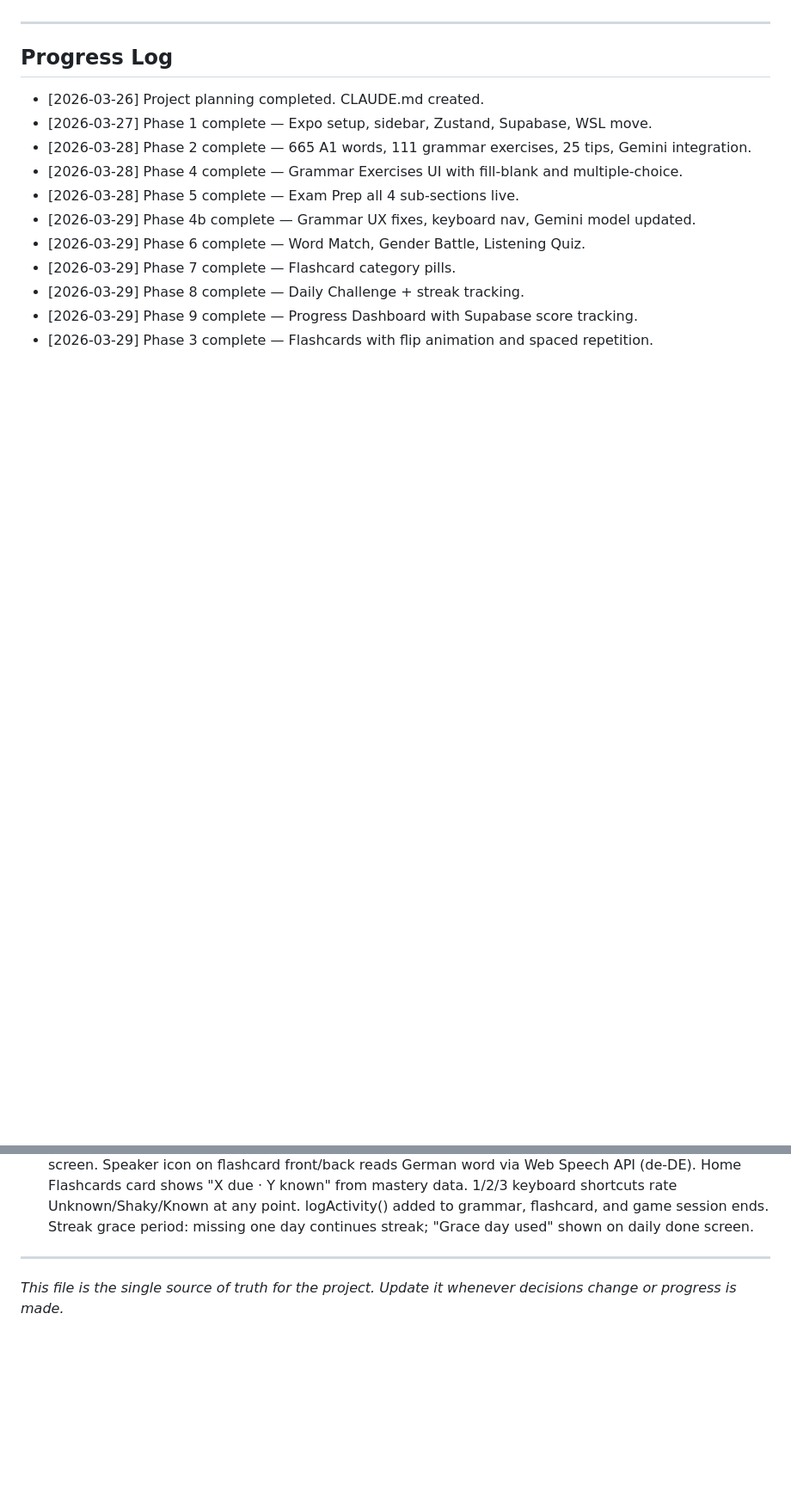
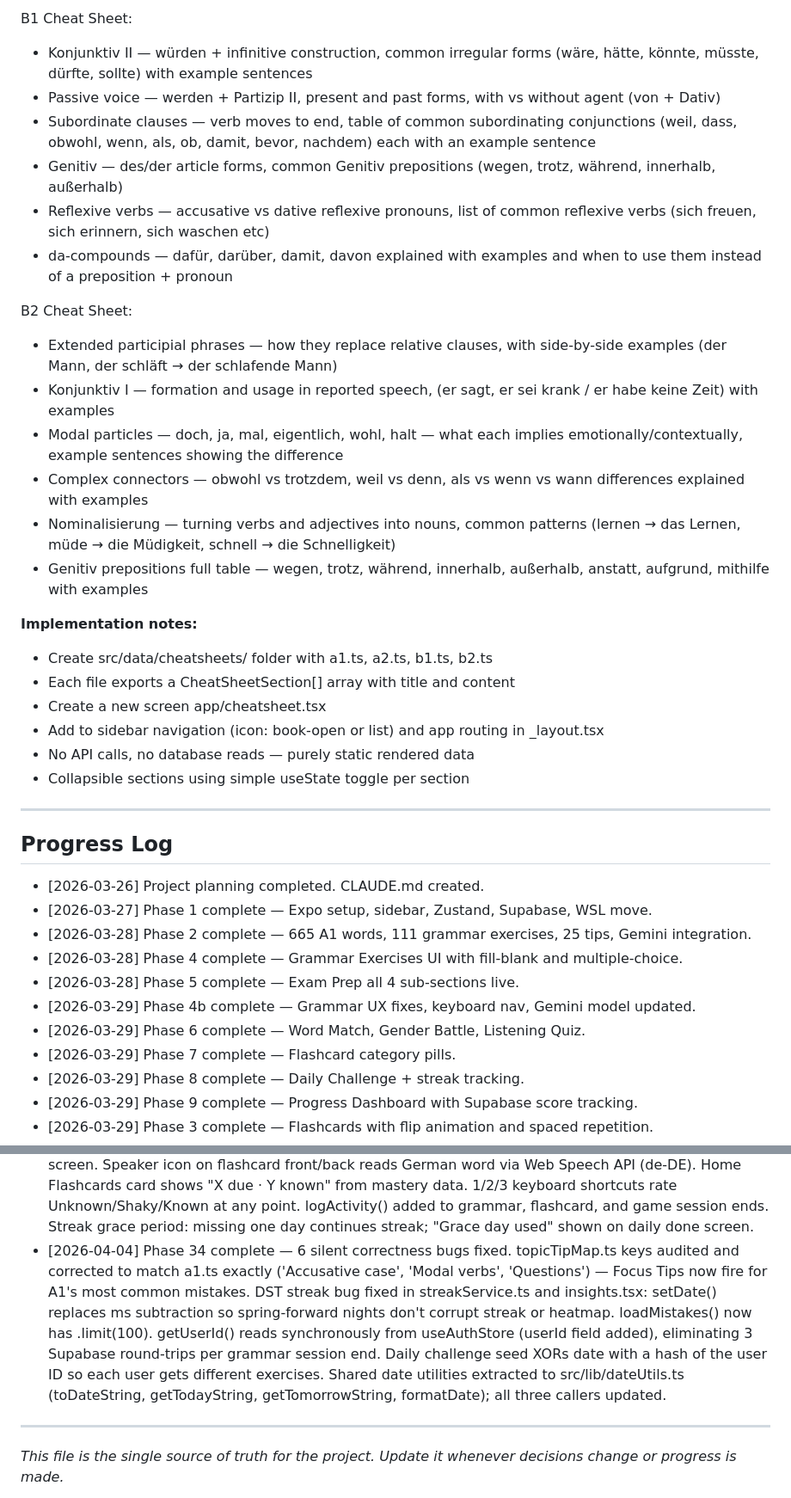
Before and after one commit to skanda-2003/german-learning-app, a Markdown page: CLAUDE.md, 2 parts joined by grey strips. Shown at 86% size. Drawn GitHub-style; blank space fills up the shorter version.

```diff
--- a/CLAUDE.md
+++ b/CLAUDE.md
@@ -395,3 +426,27 @@ List changes grouped by file. For each file, bullet the specific things that cha
+B1 Cheat Sheet:
+- Konjunktiv II — würden + infinitive construction, common irregular forms (wäre, hätte, könnte, müsste, dürfte, sollte) with example sentences
+- Passive voice — werden + Partizip II, present and past forms, with vs without agent (von + Dativ)
+- Subordinate clauses — verb moves to end, table of common subordinating conjunctions (weil, dass, obwohl, wenn, als, ob, damit, bevor, nachdem) each with an example sentence
+- Genitiv — des/der article forms, common Genitiv prepositions (wegen, trotz, während, innerhalb, außerhalb)
+- Reflexive verbs — accusative vs dative reflexive pronouns, list of common reflexive verbs (sich freuen, sich erinnern, sich waschen etc)
+- da-compounds — dafür, darüber, damit, davon explained with examples and when to use them instead of a preposition + pronoun
+
+B2 Cheat Sheet:
+- Extended participial phrases — how they replace relative clauses, with side-by-side examples (der Mann, der schläft → der schlafende Mann)
+- Konjunktiv I — formation and usage in reported speech, (er sagt, er sei krank / er habe keine Zeit) with examples
+- Modal particles — doch, ja, mal, eigentlich, wohl, halt — what each implies emotionally/contextually, example sentences showing the difference
+- Complex connectors — obwohl vs trotzdem, weil vs denn, als vs wenn vs wann differences explained with examples
+- Nominalisierung — turning verbs and adjectives into nouns, common patterns (lernen → das Lernen, müde → die Müdigkeit, schnell → die Schnelligkeit)
+- Genitiv prepositions full table — wegen, trotz, während, innerhalb, außerhalb, anstatt, aufgrund, mithilfe with examples
+
+**Implementation notes:**
+- Create src/data/cheatsheets/ folder with a1.ts, a2.ts, b1.ts, b2.ts
+- Each file exports a CheatSheetSection[] array with title and content
+- Create a new screen app/cheatsheet.tsx
+- Add to sidebar navigation (icon: book-open or list) and app routing in _layout.tsx
+- No API calls, no database reads — purely static rendered data
+- Collapsible sections using simple useState toggle per section
+
 ---
 
 ## Progress Log
@@ -432,6 +487,7 @@ List changes grouped by file. For each file, bullet the specific things that cha
 - [2026-04-03] Phase 21 scaffolds complete — B1: 1406 words total (319 complete, 1087 placeholders). B2: 232 words in b2.ts so far — but the full B2 word list has more than 300 genuinely new words not in A1/A2/B1, so b2.ts is incomplete. Phase 21 on hold — will resume later.
 - [2026-04-04] Phase 21 A2 complete — 96 grammar exercises across 12 topics (a2.ts), wired into grammar/index.ts. A2 tips expanded to 20 (rule+example format). topicTipMap.ts updated with all 12 A2 topic entries. B1/B2 show "coming soon" via existing empty-array check in grammar.tsx.
 - [2026-04-04] Phase 25 complete — Tips now use Fisher-Yates shuffle at session start (sequential traversal, no repeats). German time-of-day greeting replaces LERNE DEUTSCH wordmark on home screen. Speaker icon on flashcard front/back reads German word via Web Speech API (de-DE). Home Flashcards card shows "X due · Y known" from mastery data. 1/2/3 keyboard shortcuts rate Unknown/Shaky/Known at any point. logActivity() added to grammar, flashcard, and game session ends. Streak grace period: missing one day continues streak; "Grace day used" shown on daily done screen.
+- [2026-04-04] Phase 34 complete — 6 silent correctness bugs fixed. topicTipMap.ts keys audited and corrected to match a1.ts exactly ('Accusative case', 'Modal verbs', 'Questions') — Focus Tips now fire for A1's most common mistakes. DST streak bug fixed in streakService.ts and insights.tsx: setDate() replaces ms subtraction so spring-forward nights don't corrupt streak or heatmap. loadMistakes() now has .limit(100). getUserId() reads synchronously from useAuthStore (userId field added), eliminating 3 Supabase round-trips per grammar session end. Daily challenge seed XORs date with a hash of the user ID so each user gets different exercises. Shared date utilities extracted to src/lib/dateUtils.ts (toDateString, getTodayString, getTomorrowString, formatDate); all three callers updated.
 
 ---
 *This file is the single source of truth for the project.
```
Also changed, not shown: other parts of CLAUDE.md (+40 -9 lines).
